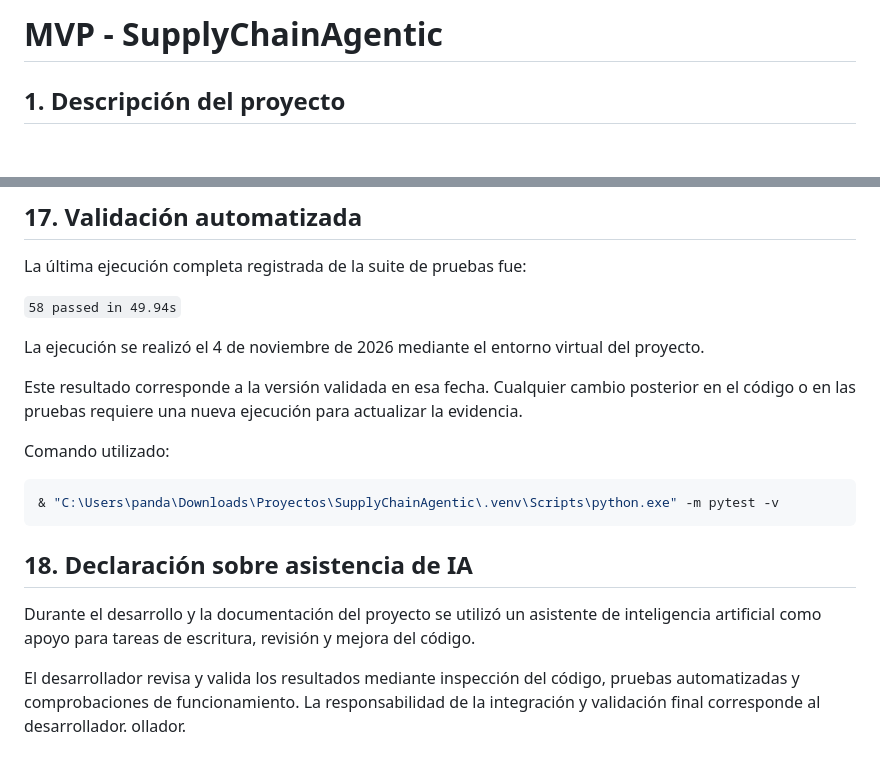
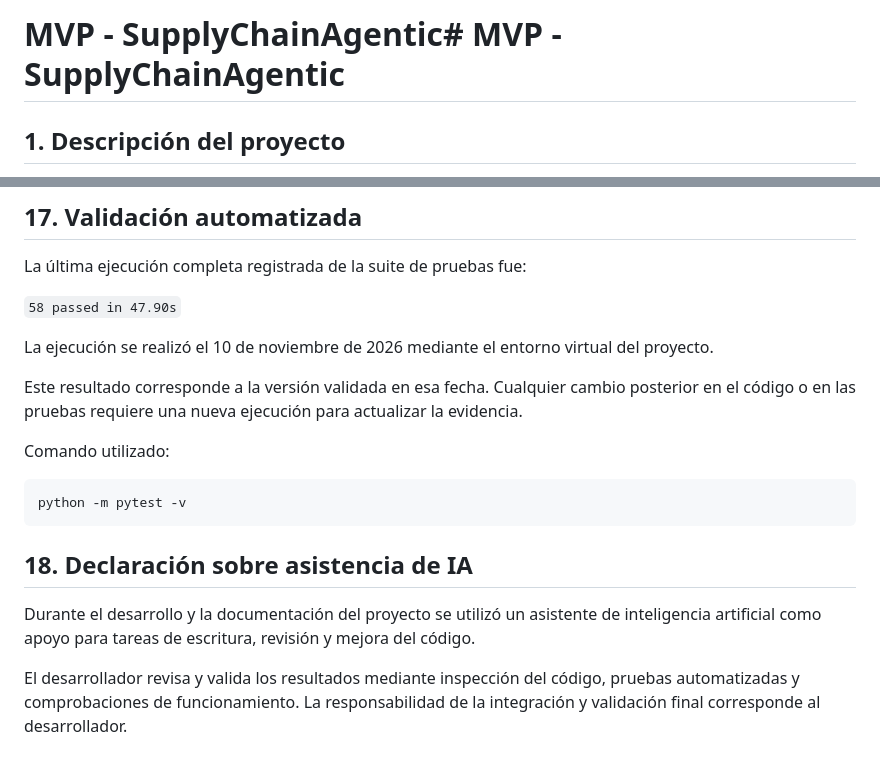
Before and after one commit to arathhdzcam-ai/G19X-TESOEM-AHC-516-ACADEMIC, a Markdown page: docs/MVP.md, 2 parts joined by grey strips. Drawn GitHub-style; blank space fills up the shorter version.

````diff
--- a/docs/MVP.md
+++ b/docs/MVP.md
@@ -1,4 +1,4 @@
-# MVP - SupplyChainAgentic
+# MVP - SupplyChainAgentic# MVP - SupplyChainAgentic
 
 ## 1. Descripción del proyecto
 
@@ -334,16 +334,16 @@ Cada evolución deberá contar con criterios de aceptación y pruebas antes de c
 
 La última ejecución completa registrada de la suite de pruebas fue:
 
-`58 passed in 49.94s`
+`58 passed in 47.90s`
 
-La ejecución se realizó el 4 de noviembre de 2026 mediante el entorno virtual del proyecto.
+La ejecución se realizó el 10 de noviembre de 2026 mediante el entorno virtual del proyecto.
 
 Este resultado corresponde a la versión validada en esa fecha. Cualquier cambio posterior en el código o en las pruebas requiere una nueva ejecución para actualizar la evidencia.
 
 Comando utilizado:
 
 ```powershell
-& "C:\Users\panda\Downloads\Proyectos\SupplyChainAgentic\.venv\Scripts\python.exe" -m pytest -v
+python -m pytest -v
 ```
 
 ## 18. Declaración sobre asistencia de IA
@@ -351,4 +351,3 @@ Comando utilizado:
 Durante el desarrollo y la documentación del proyecto se utilizó un asistente de inteligencia artificial como apoyo para tareas de escritura, revisión y mejora del código.
 
 El desarrollador revisa y valida los resultados mediante inspección del código, pruebas automatizadas y comprobaciones de funcionamiento. La responsabilidad de la integración y validación final corresponde al desarrollador.
-ollador.
````
Also changed, not shown: README.md (+8 -8 lines).
